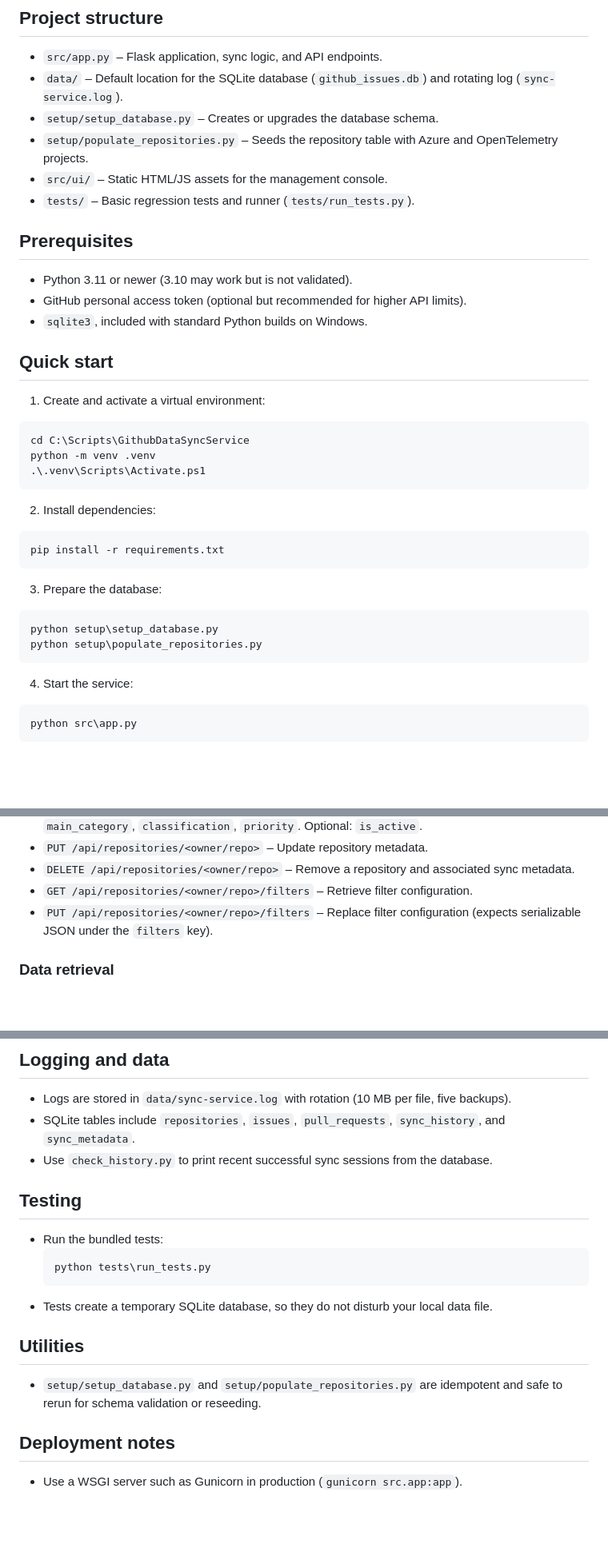
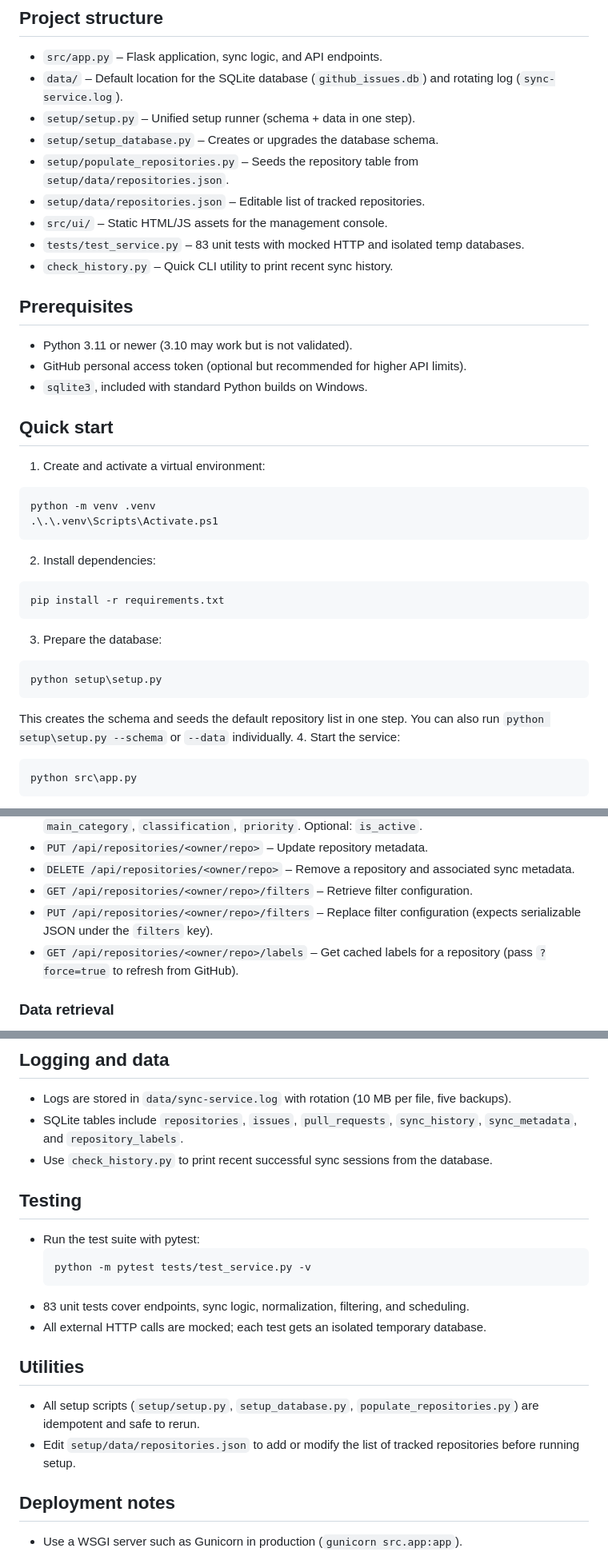
Before and after one commit to hectorhdzg/GithubDataSyncService, a Markdown page: README.md, 3 parts joined by grey strips. Shown at 80% size. Rendered like a GitHub page; blank space fills up the shorter version.

Commit message:
Update README to reflect current project state
- Add setup/setup.py, repositories.json, repository_labels to project structure
- Update quick start to use unified setup runner
- Document pytest-based test suite (83 tests, mocked HTTP, isolated DBs)
- Add missing labels endpoint to API overview
- Add repository_labels to SQLite tables list
- Remove hardcoded path from quick start example

````diff
--- a/README.md
+++ b/README.md
@@ -12,10 +12,13 @@ A Flask-based service that synchronizes GitHub issues and pull request metadata
 ## Project structure
 - `src/app.py` – Flask application, sync logic, and API endpoints.
 - `data/` – Default location for the SQLite database (`github_issues.db`) and rotating log (`sync-service.log`).
+- `setup/setup.py` – Unified setup runner (schema + data in one step).
 - `setup/setup_database.py` – Creates or upgrades the database schema.
-- `setup/populate_repositories.py` – Seeds the repository table with Azure and OpenTelemetry projects.
+- `setup/populate_repositories.py` – Seeds the repository table from `setup/data/repositories.json`.
+- `setup/data/repositories.json` – Editable list of tracked repositories.
 - `src/ui/` – Static HTML/JS assets for the management console.
-- `tests/` – Basic regression tests and runner (`tests/run_tests.py`).
+- `tests/test_service.py` – 83 unit tests with mocked HTTP and isolated temp databases.
+- `check_history.py` – Quick CLI utility to print recent sync history.
 
 ## Prerequisites
 - Python 3.11 or newer (3.10 may work but is not validated).
@@ -25,9 +28,8 @@ A Flask-based service that synchronizes GitHub issues and pull request metadata
 ## Quick start
 1. Create and activate a virtual environment:
   ```powershell
-  cd C:\Scripts\GithubDataSyncService
   python -m venv .venv
-  .\.venv\Scripts\Activate.ps1
+  .\.\.venv\Scripts\Activate.ps1
   ```
 2. Install dependencies:
   ```powershell
@@ -35,9 +37,9 @@ A Flask-based service that synchronizes GitHub issues and pull request metadata
   ```
 3. Prepare the database:
   ```powershell
-  python setup\setup_database.py
-  python setup\populate_repositories.py
+  python setup\setup.py
   ```
+  This creates the schema and seeds the default repository list in one step. You can also run `python setup\setup.py --schema` or `--data` individually.
 4. Start the service:
   ```powershell
   python src\app.py
@@ -67,6 +69,7 @@ A Flask-based service that synchronizes GitHub issues and pull request metadata
 - `DELETE /api/repositories/<owner/repo>` – Remove a repository and associated sync metadata.
 - `GET /api/repositories/<owner/repo>/filters` – Retrieve filter configuration.
 - `PUT /api/repositories/<owner/repo>/filters` – Replace filter configuration (expects serializable JSON under the `filters` key).
+- `GET /api/repositories/<owner/repo>/labels` – Get cached labels for a repository (pass `?force=true` to refresh from GitHub).
 
 ### Data retrieval
 - `GET /api/issues?repository=<owner/repo>&state=<state>&limit=<n>` – Return cached issues. Parameters are optional; `limit` defaults to 10000.
@@ -87,18 +90,20 @@ A Flask-based service that synchronizes GitHub issues and pull request metadata
 
 ## Logging and data
 - Logs are stored in `data/sync-service.log` with rotation (10 MB per file, five backups).
-- SQLite tables include `repositories`, `issues`, `pull_requests`, `sync_history`, and `sync_metadata`.
+- SQLite tables include `repositories`, `issues`, `pull_requests`, `sync_history`, `sync_metadata`, and `repository_labels`.
 - Use `check_history.py` to print recent successful sync sessions from the database.
 
 ## Testing
-- Run the bundled tests:
+- Run the test suite with pytest:
   ```powershell
-  python tests\run_tests.py
+  python -m pytest tests/test_service.py -v
   ```
-- Tests create a temporary SQLite database, so they do not disturb your local data file.
+- 83 unit tests cover endpoints, sync logic, normalization, filtering, and scheduling.
+- All external HTTP calls are mocked; each test gets an isolated temporary database.
 
 ## Utilities
-- `setup/setup_database.py` and `setup/populate_repositories.py` are idempotent and safe to rerun for schema validation or reseeding.
+- All setup scripts (`setup/setup.py`, `setup_database.py`, `populate_repositories.py`) are idempotent and safe to rerun.
+- Edit `setup/data/repositories.json` to add or modify the list of tracked repositories before running setup.
 
 ## Deployment notes
 - Use a WSGI server such as Gunicorn in production (`gunicorn src.app:app`).
````
